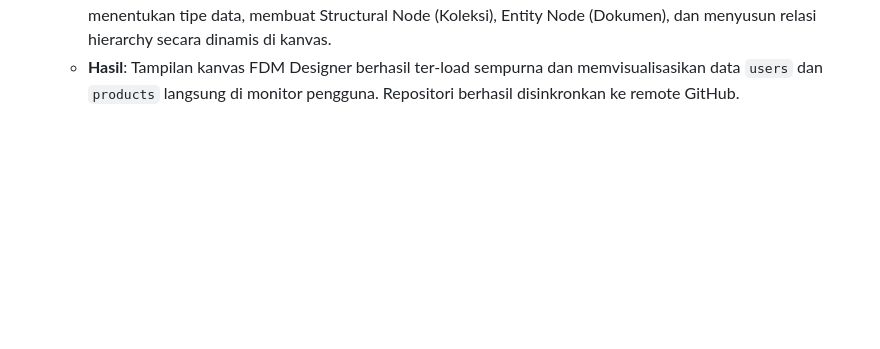
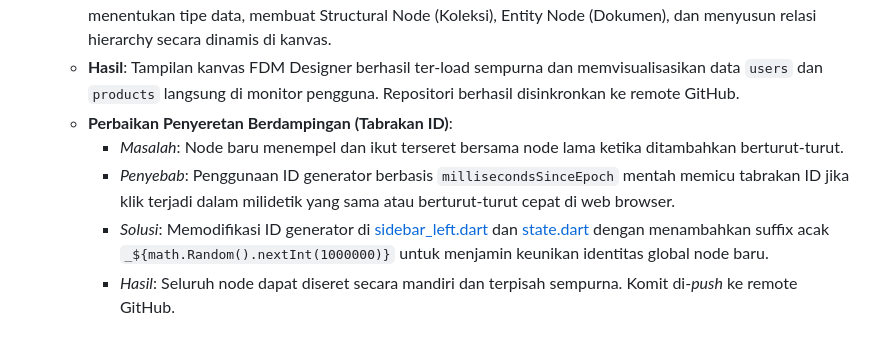
Before and after one commit to rachmadi/fdm_visual_designer, a Markdown page: Catatan Pengembangan/catatan_percakapan_proyek.md, the part around the change. GitHub-like rendering; blank space fills up the shorter version.

Commit message:
docs: document component ID collision fix

```diff
--- a/Catatan Pengembangan/catatan_percakapan_proyek.md
+++ b/Catatan Pengembangan/catatan_percakapan_proyek.md
@@ -95,3 +95,8 @@
      * *Solusi*: Memperbaiki parameter `FilePicker.pickFiles` dengan menambahkan `withData: true` dan menyusun `Map<String, dynamic>.from(e as Map)` agar terhindar dari platform-specific type cast crash.
    * **Inovasi Cerdas**: Menulis parser fallback reaktif di [serializer.dart](file:///e:/rachmadi/Antigravity/fdm_visual_designer/lib/export/serializer.dart) untuk mendeteksi data mentah Firebase JSON. Jika pengguna mengunggah data database biasa, sistem secara otomatis mengekstrak properti, menentukan tipe data, membuat Structural Node (Koleksi), Entity Node (Dokumen), dan menyusun relasi hierarchy secara dinamis di kanvas.
    * **Hasil**: Tampilan kanvas FDM Designer berhasil ter-load sempurna dan memvisualisasikan data `users` dan `products` langsung di monitor pengguna. Repositori berhasil disinkronkan ke remote GitHub.
+   * **Perbaikan Penyeretan Berdampingan (Tabrakan ID)**:
+     * *Masalah*: Node baru menempel dan ikut terseret bersama node lama ketika ditambahkan berturut-turut.
+     * *Penyebab*: Penggunaan ID generator berbasis `millisecondsSinceEpoch` mentah memicu tabrakan ID jika klik terjadi dalam milidetik yang sama atau berturut-turut cepat di web browser.
+     * *Solusi*: Memodifikasi ID generator di [sidebar_left.dart](file:///e:/rachmadi/Antigravity/fdm_visual_designer/lib/ui/sidebar_left.dart) dan [state.dart](file:///e:/rachmadi/Antigravity/fdm_visual_designer/lib/core/state.dart) dengan menambahkan suffix acak `_${math.Random().nextInt(1000000)}` untuk menjamin keunikan identitas global node baru.
+     * *Hasil*: Seluruh node dapat diseret secara mandiri dan terpisah sempurna. Komit di-*push* ke remote GitHub.
```
Also changed, not shown: Catatan Pengembangan/log_perubahan.md (+1 -0 lines).
